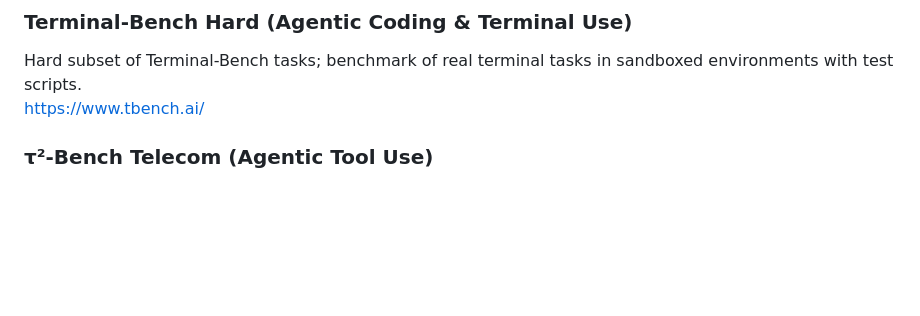
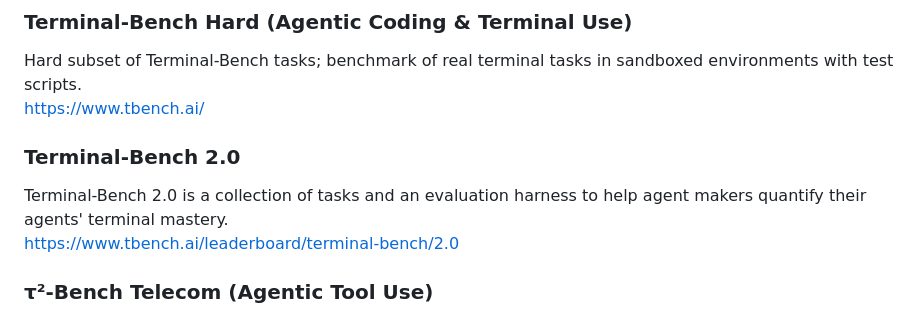
Before and after one commit to dgrieser/ai-bench, a Markdown page: llm.md, the part around one of its changes. Drawn GitHub-style; blank space fills up the shorter version.

```diff
--- a/llm.md
+++ b/llm.md
@@ -33,6 +35,11 @@ https://www.swebench.com/SWE-bench/
 ### Terminal-Bench Hard (Agentic Coding & Terminal Use)
 Hard subset of Terminal-Bench tasks; benchmark of real terminal tasks in sandboxed environments with test scripts.
 https://www.tbench.ai/
+
+<a id="terminal-bench-2-0"></a>
+### Terminal-Bench 2.0
+Terminal-Bench 2.0 is a collection of tasks and an evaluation harness to help agent makers quantify their agents' terminal mastery.
+https://www.tbench.ai/leaderboard/terminal-bench/2.0
 
 <a id="tau2-bench-telecom"></a>
 ### τ²-Bench Telecom (Agentic Tool Use)
```
Also changed, not shown: other parts of llm.md (+14 -12 lines).
